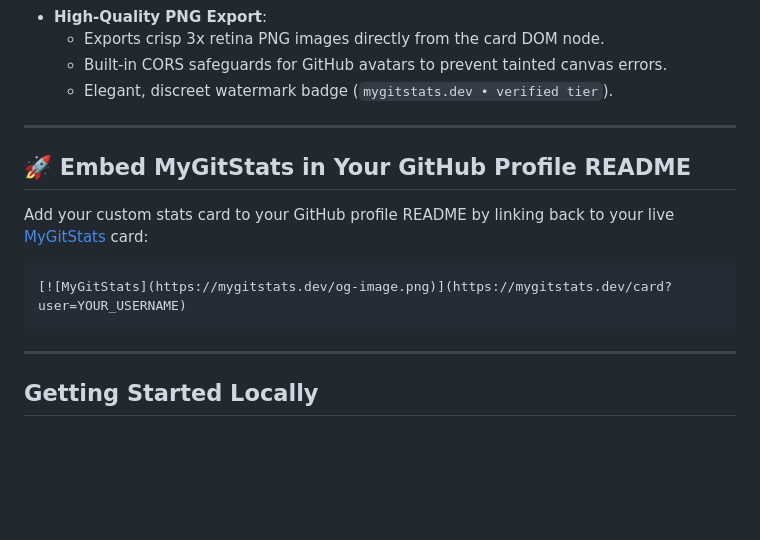
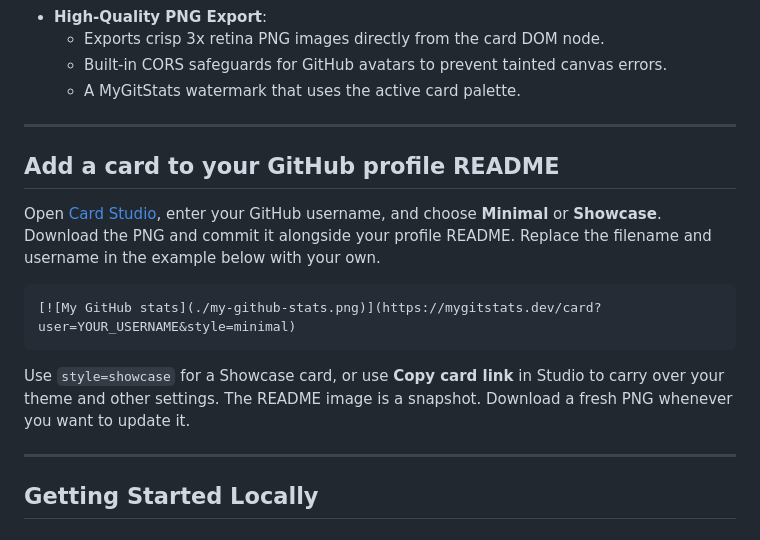
Before and after one commit to Simply-huMAN/github-stats, a Markdown page: README.md, the part around one of its changes. Drawn GitHub-style; blank space fills up the shorter version.

````diff
--- a/README.md
+++ b/README.md
@@ -38,17 +53,19 @@ Compare open-source builders side-by-side:
 - **High-Quality PNG Export**:
   - Exports crisp 3x retina PNG images directly from the card DOM node.
   - Built-in CORS safeguards for GitHub avatars to prevent tainted canvas errors.
-  - Elegant, discreet watermark badge (`mygitstats.dev • verified tier`).
+  - A MyGitStats watermark that uses the active card palette.
 
 ---
 
-## 🚀 Embed MyGitStats in Your GitHub Profile README
+## Add a card to your GitHub profile README
 
-Add your custom stats card to your GitHub profile README by linking back to your live [MyGitStats](https://mygitstats.dev) card:
+Open [Card Studio](https://mygitstats.dev/card), enter your GitHub username, and choose **Minimal** or **Showcase**. Download the PNG and commit it alongside your profile README. Replace the filename and username in the example below with your own.
 
 ```markdown
-[![MyGitStats](https://mygitstats.dev/og-image.png)](https://mygitstats.dev/card?user=YOUR_USERNAME)
+[![My GitHub stats](./my-github-stats.png)](https://mygitstats.dev/card?user=YOUR_USERNAME&style=minimal)
 ```
+
+Use `style=showcase` for a Showcase card, or use **Copy card link** in Studio to carry over your theme and other settings. The README image is a snapshot. Download a fresh PNG whenever you want to update it.
 
 ---
 
````
Also changed, not shown: other parts of README.md (+15 -0 lines), docs/images/minimal-card.png (added), docs/images/showcase-card.png (added).
